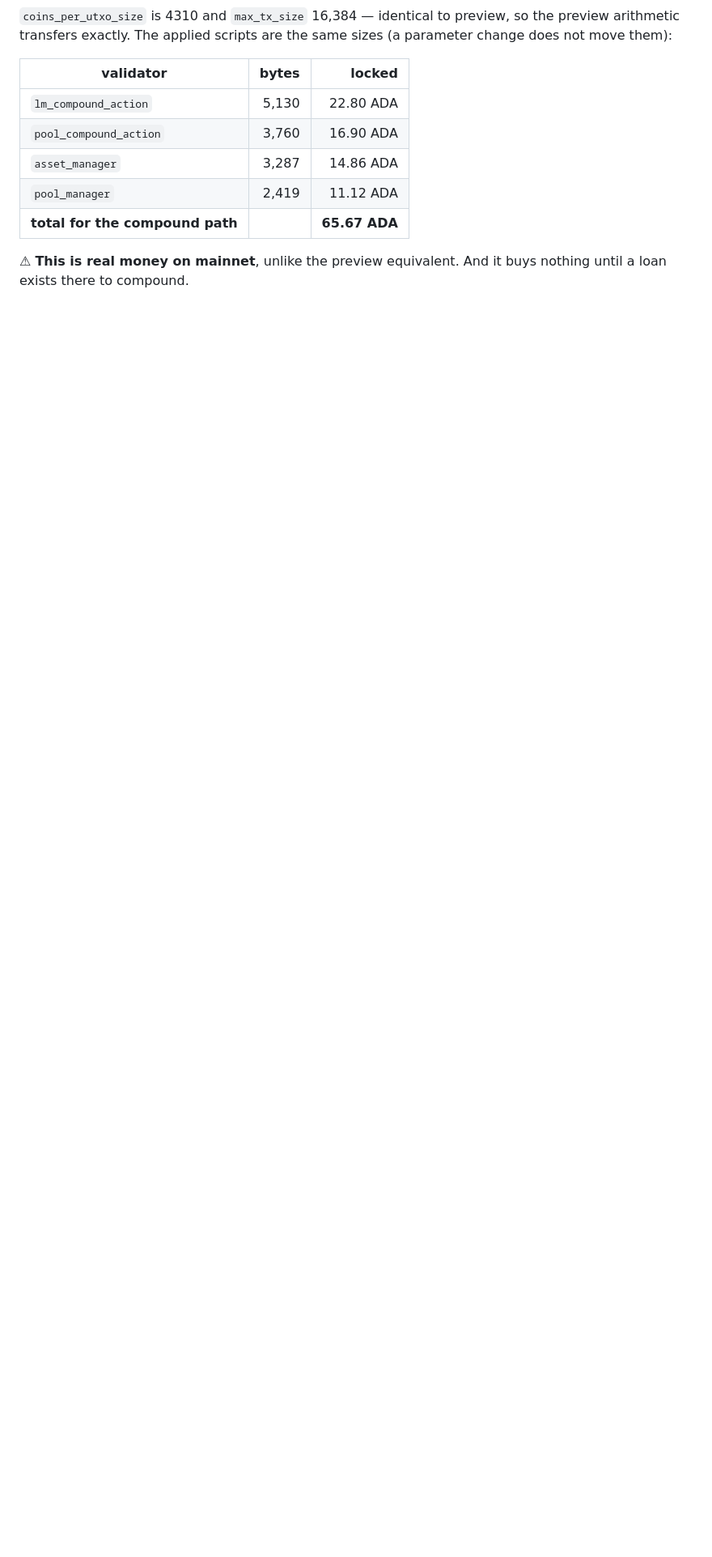
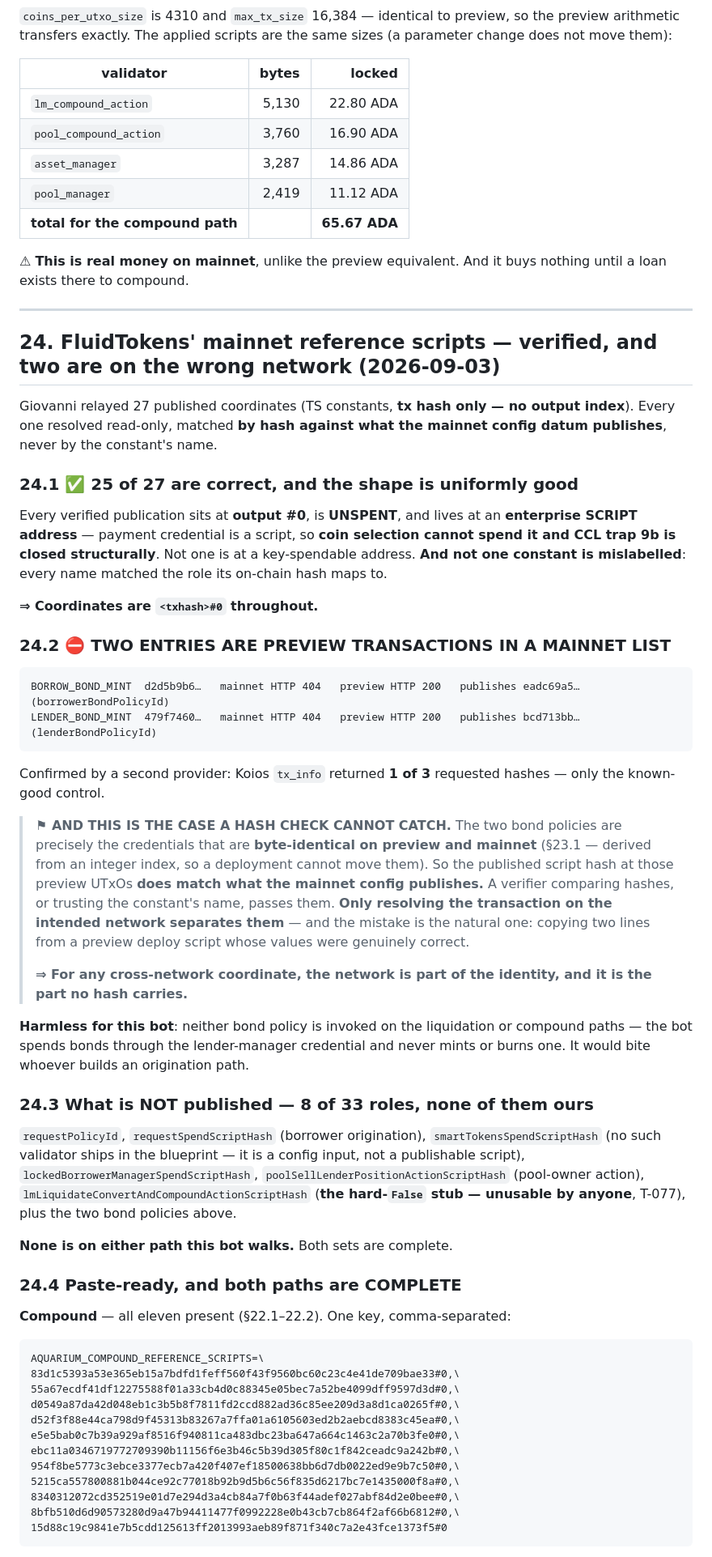
Before and after one commit to FluidTokens/ft-aquarium-node, a Markdown page: docs/lending-v4-findings.md, the part around one of its changes. Shown at 81% size. GitHub-like rendering; blank space fills up the shorter version.

Commit message:
docs(loans-v4): §24 — FluidTokens' mainnet reference scripts verified, two are preview txs
27 coordinates checked read-only against what the mainnet config datum publishes,
matched by HASH and never by the constant's name.

25 of 27 are correct and the shape is uniformly good: every one at output #0,
unspent, at an enterprise SCRIPT address, so coin selection cannot spend them and
CCL trap 9b is closed structurally. Not one constant is mislabelled.

⛔ Two are PREVIEW transactions in a mainnet list. BORROW_BOND_MINT and
LENDER_BOND_MINT are 404 on mainnet and 200 on preview, confirmed by Koios
returning 1 of 3 requested hashes — only the known-good control.

And this is the case a hash check cannot catch. Those two publish the borrower
and lender bond policies, which are precisely the credentials byte-identical on
both networks because they are derived from an integer index. So the published
hash DOES match what the mainnet config publishes, and a verifier comparing
hashes — or trusting the name — passes them. Only resolving the transaction on
the intended network separates them. For any cross-network coordinate the network
is part of the identity, and it is the part no hash carries.

Harmless for this bot: neither bond policy is invoked on the liquidation or
compound paths, since the bot spends bonds through the lender-manager credential
and never mints or burns one. It would bite an origination path.

Eight of 33 config-published roles have no reference script, none of them on
either path this bot walks — request policy and spend, smart-tokens (not a
publishable script at all), locked borrower manager, pool sell-lender-position,
the hard-False convert+compound stub, and the two bond policies above.

Both bot paths are COMPLETE: all eleven compound validators and all eight
liquidation validators are published and unspent. Records the paste-ready
coordinate lists in each path's own format — one comma-separated key for
compound, eight named keys for liquidation.

⇒ The 65.67 ADA publication estimate in §23.3 is withdrawn. Giovanni locks
nothing.

Co-Authored-By: Claude Opus 5 (1M context) <noreply@anthropic.com>
Claude-Session: https://claude.ai/code/session_018AvYgGDeXA4iMw1MqHcMRt

````diff
--- a/docs/lending-v4-findings.md
+++ b/docs/lending-v4-findings.md
@@ -2095,3 +2095,73 @@ them):
 
 ⚠ **This is real money on mainnet**, unlike the preview equivalent. And it buys nothing until a loan
 exists there to compound.
+
+---
+
+## 24. FluidTokens' mainnet reference scripts — verified, and two are on the wrong network (2026-09-03)
+
+Giovanni relayed 27 published coordinates (TS constants, **tx hash only — no output index**). Every
+one resolved read-only, matched **by hash against what the mainnet config datum publishes**, never by
+the constant's name.
+
+### 24.1 ✅ 25 of 27 are correct, and the shape is uniformly good
+
+Every verified publication sits at **output #0**, is **UNSPENT**, and lives at an **enterprise SCRIPT
+address** — payment credential is a script, so **coin selection cannot spend it and CCL trap 9b is
+closed structurally**. Not one is at a key-spendable address. **And not one constant is mislabelled**:
+every name matched the role its on-chain hash maps to.
+
+**⇒ Coordinates are `<txhash>#0` throughout.**
+
+### 24.2 ⛔ TWO ENTRIES ARE PREVIEW TRANSACTIONS IN A MAINNET LIST
+
+```
+BORROW_BOND_MINT  d2d5b9b6…   mainnet HTTP 404   preview HTTP 200   publishes eadc69a5… (borrowerBondPolicyId)
+LENDER_BOND_MINT  479f7460…   mainnet HTTP 404   preview HTTP 200   publishes bcd713bb… (lenderBondPolicyId)
+```
+Confirmed by a second provider: Koios `tx_info` returned **1 of 3** requested hashes — only the
+known-good control.
+
+> **⚑ AND THIS IS THE CASE A HASH CHECK CANNOT CATCH.** The two bond policies are precisely the
+> credentials that are **byte-identical on preview and mainnet** (§23.1 — derived from an integer
+> index, so a deployment cannot move them). So the published script hash at those preview UTxOs
+> **does match what the mainnet config publishes.** A verifier comparing hashes, or trusting the
+> constant's name, passes them. **Only resolving the transaction on the intended network separates
+> them** — and the mistake is the natural one: copying two lines from a preview deploy script whose
+> values were genuinely correct.
+>
+> **⇒ For any cross-network coordinate, the network is part of the identity, and it is the part no
+> hash carries.**
+
+**Harmless for this bot**: neither bond policy is invoked on the liquidation or compound paths — the
+bot spends bonds through the lender-manager credential and never mints or burns one. It would bite
+whoever builds an origination path.
+
+### 24.3 What is NOT published — 8 of 33 roles, none of them ours
+
+`requestPolicyId`, `requestSpendScriptHash` (borrower origination), `smartTokensSpendScriptHash` (no
+such validator ships in the blueprint — it is a config input, not a publishable script),
+`lockedBorrowerManagerSpendScriptHash`, `poolSellLenderPositionActionScriptHash` (pool-owner action),
+`lmLiquidateConvertAndCompoundActionScriptHash` (**the hard-`False` stub — unusable by anyone**,
+T-077), plus the two bond policies above.
+
+**None is on either path this bot walks.** Both sets are complete.
+
+### 24.4 Paste-ready, and both paths are COMPLETE
+
+**Compound** — all eleven present (§22.1–22.2). One key, comma-separated:
+```
+AQUARIUM_COMPOUND_REFERENCE_SCRIPTS=\
+83d1c5393a53e365eb15a7bdfd1feff560f43f9560bc60c23c4e41de709bae33#0,\
+55a67ecdf41df12275588f01a33cb4d0c88345e05bec7a52be4099dff9597d3d#0,\
+d0549a87da42d048eb1c3b5b8f7811fd2ccd882ad36c85ee209d3a8d1ca0265f#0,\
+d52f3f88e44ca798d9f45313b83267a7ffa01a6105603ed2b2aebcd8383c45ea#0,\
+e5e5bab0c7b39a929af8516f940811ca483dbc23ba647a664c1463c2a70b3fe0#0,\
+ebc11a0346719772709390b11156f6e3b46c5b39d305f80c1f842ceadc9a242b#0,\
+954f8be5773c3ebce3377ecb7a420f407ef18500638bb6d7db0022ed9e9b7c50#0,\
+5215ca557800881b044ce92c77018b92b9d5b6c56f835d6217bc7e1435000f8a#0,\
+8340312072cd352519e01d7e294d3a4cb84a7f0b63f44adef027abf84d2e0bee#0,\
+8bfb510d6d90573280d9a47b94411477f0992228e0b43cb7cb864f2af66b6812#0,\
+15d88c19c9841e7b5cdd125613ff2013993aeb89f871f340c7a2e43fce1373f5#0
+```
+
````
Also changed, not shown: other parts of docs/lending-v4-findings.md (+17 -0 lines).
